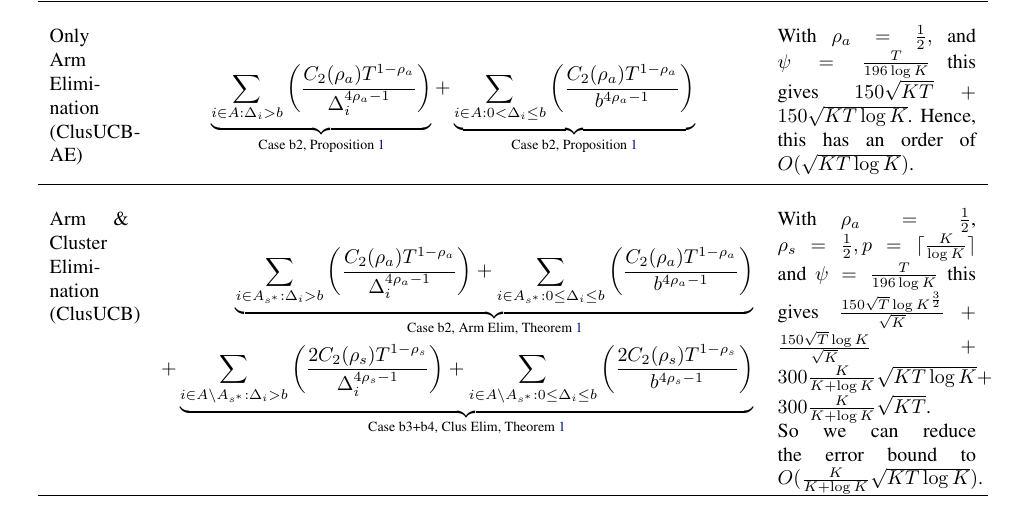
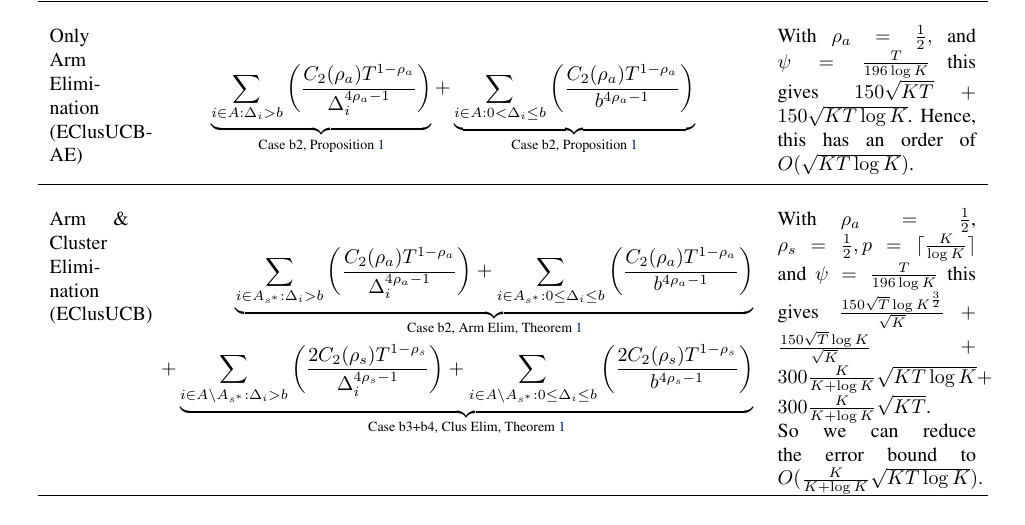
Before and after one commit to Subhojyoti/EClusUCB_ICML, a LaTeX paper (clustered_ucb.tex, which reads appendix.tex): part of page 17 of 21, cut so that both start at the same text. Compiled offline with pdfLaTeX.

Commit message:
Latest on 21/2/2017

```diff
--- a/appendix.tex
+++ b/appendix.tex
@@ -549,14 +549,14 @@
 \begin{tabular}{p{1.4cm}p{10.3cm}p{3.5cm}}
 \multicolumn{1}{c}{\bf Elim Type} &\multicolumn{1}{c}{\bf Error Bound} &\multicolumn{1}{c}{\bf Remarks} \\
 \hline \\
-Only Arm Elimination (ClusUCB-AE)	& \begin{align*}\underbrace{\sum_{i\in A:\Delta_{i} > b}\bigg(\dfrac{C_{2}(\rho_{a})T^{1-\rho_{a}}}{\Delta_{i}^{4\rho_{a} -1}} \bigg)}_{\text{Case b2, Proposition \ref{proofTheorem:Prop:1}}} + \underbrace{\sum_{i\in A:0 < \Delta_{i}\leq b}\bigg( \dfrac{C_{2}(\rho_{a})T^{1-\rho_{a}}}{b^{4\rho_{a} -1}} \bigg)}_{\text{Case b2, Proposition \ref{proofTheorem:Prop:1}}}\end{align*}  & With $\rho_{a}=\frac{1}{2},$ and $\psi=\frac{T}{196 \log K}$ this gives $150\sqrt{KT}+150\sqrt{KT\log K}$. Hence, this has an order of $O(\sqrt{KT\log K})$.\\
+Only Arm Elimination (EClusUCB-AE)	& \begin{align*}\underbrace{\sum_{i\in A:\Delta_{i} > b}\bigg(\dfrac{C_{2}(\rho_{a})T^{1-\rho_{a}}}{\Delta_{i}^{4\rho_{a} -1}} \bigg)}_{\text{Case b2, Proposition \ref{proofTheorem:Prop:1}}} + \underbrace{\sum_{i\in A:0 < \Delta_{i}\leq b}\bigg( \dfrac{C_{2}(\rho_{a})T^{1-\rho_{a}}}{b^{4\rho_{a} -1}} \bigg)}_{\text{Case b2, Proposition \ref{proofTheorem:Prop:1}}}\end{align*}  & With $\rho_{a}=\frac{1}{2},$ and $\psi=\frac{T}{196 \log K}$ this gives $150\sqrt{KT}+150\sqrt{KT\log K}$. Hence, this has an order of $O(\sqrt{KT\log K})$.\\
 %$\underbrace{\sum_{i\in A:\Delta_{i}\geq b}\bigg(\dfrac{T^{1-\rho_{a}}\rho_{a}^{2\rho_{a}}2^{2\rho_{a}+\frac{3}{2}}}{(\psi)^{\rho_{a}}\Delta_{i}^{4\rho_{a} -1}} \bigg)}_{\text{Case b2, Proposition \ref{proofTheorem:Prop:1}}} + \underbrace{\sum_{i\in A:0\leq\Delta_{i}\leq b}\bigg( \dfrac{T^{1-\rho_{a}}\rho_{a}^{2\rho_{a}}2^{2\rho_{a}+\frac{3}{2}}}{(\psi)^{\rho_{a}}b^{4\rho_{a} -1}} \bigg)}_{\text{Case b2, Proposition \ref{proofTheorem:Prop:1}}}$
 \hline\\
 %%%%%%%%%%%%%%%%%%%%%%%%%%%%%%%%%%%%%%%%%%%%%%%%%%%%%%%%%%%%%%%%%%%%%%%%
 %Only Cluster Elimination	 (ClusUCB-CE) & \begin{align*} \underbrace{\sum_{i\in A\setminus A_{s^*}:\Delta_{i} > b}\bigg(\dfrac{2C_{2}(\rho_{s})T^{1-\rho_{s}}}{\Delta_{i}^{4\rho_{s} -1}} \bigg)}_{\text{Case b2+b3, Proposition \ref{proofTheorem:Prop:2}}} +\underbrace{\sum_{i\in A\setminus A_{s^*}:0\leq\Delta_{i}\leq b}\bigg(\dfrac{2C_{2}(\rho_{s})T^{1-\rho_{s}}}{b^{4\rho_{s} -1}} \bigg)}_{\text{Case b2+b3, Proposition \ref{proofTheorem:Prop:2}}} \end{align*} & With $\rho_{s}=\frac{1}{2}$ and $\psi=K^{2}T$ this gives $4\sqrt{KT}+4\sqrt{KT\log K}$. This is same as the bound using only arm elimination and has an order of $O(\sqrt{KT\log K})$.\\
 %\hline\\
 %%%%%%%%%%%%%%%%%%%%%%%%%%%%%%%%%%%%%%%%%%%%%%%%%%%%%%%%%%%%%%%%%%%%%%%%%%
-Arm \& Cluster Elimination (ClusUCB) 	& \begin{align*}  \underbrace{\sum_{i\in A_{s^{*}}:\Delta_{i} > b}\bigg(\dfrac{C_{2}(\rho_{a})T^{1-\rho_{a}}}{\Delta_{i}^{4\rho_{a}-1}} \bigg)+ \sum_{i\in A_{s^{*}}:0\leq\Delta_{i}\leq b}\bigg(\dfrac{C_{2}(\rho_{a})T^{1-\rho_{a}}}{b^{4\rho_{a} -1}} \bigg)}_{\text{Case b2, Arm Elim, Theorem \ref{Result:Theorem:1}}}\\
+Arm \& Cluster Elimination (EClusUCB) 	& \begin{align*}  \underbrace{\sum_{i\in A_{s^{*}}:\Delta_{i} > b}\bigg(\dfrac{C_{2}(\rho_{a})T^{1-\rho_{a}}}{\Delta_{i}^{4\rho_{a}-1}} \bigg)+ \sum_{i\in A_{s^{*}}:0\leq\Delta_{i}\leq b}\bigg(\dfrac{C_{2}(\rho_{a})T^{1-\rho_{a}}}{b^{4\rho_{a} -1}} \bigg)}_{\text{Case b2, Arm Elim, Theorem \ref{Result:Theorem:1}}}\\
  + \underbrace{\sum_{i\in A\setminus A_{s^*}:\Delta_{i} > b}\bigg(\dfrac{2C_{2}(\rho_{s})T^{1-\rho_{s}}}{\Delta_{i}^{4\rho_{s}-1}} \bigg)+ \sum_{i\in A\setminus A_{s^*}:0\leq\Delta_{i}\leq b}\bigg(\dfrac{2C_{2}(\rho_{s})T^{1-\rho_{s}}}{b^{4\rho_{s} -1}} \bigg)}_{\text{Case b3+b4, Clus Elim, Theorem \ref{Result:Theorem:1}}} \end{align*} & With $\rho_{a}=\frac{1}{2}$, $\rho_{s}=\frac{1}{2}, p=\lceil \frac{K}{\log K}\rceil$ and $\psi=\frac{T}{196 \log K}$ this gives $\frac{150 \sqrt{T}\log K^{\frac{3}{2}} }{\sqrt{K}} + \frac{150 \sqrt{T}\log K}{\sqrt{K}} + 300 \frac{K}{K+\log K}\sqrt{KT\log K} + 300 \frac{K}{K+\log K}\sqrt{KT}$. So we can reduce the error bound to $O(\frac{K}{K+\log K}\sqrt{KT\log K})$.\\
 \hline
 \end{tabular}
```
Also changed, not shown: clustered_ucb.pdf, 2 other files.
